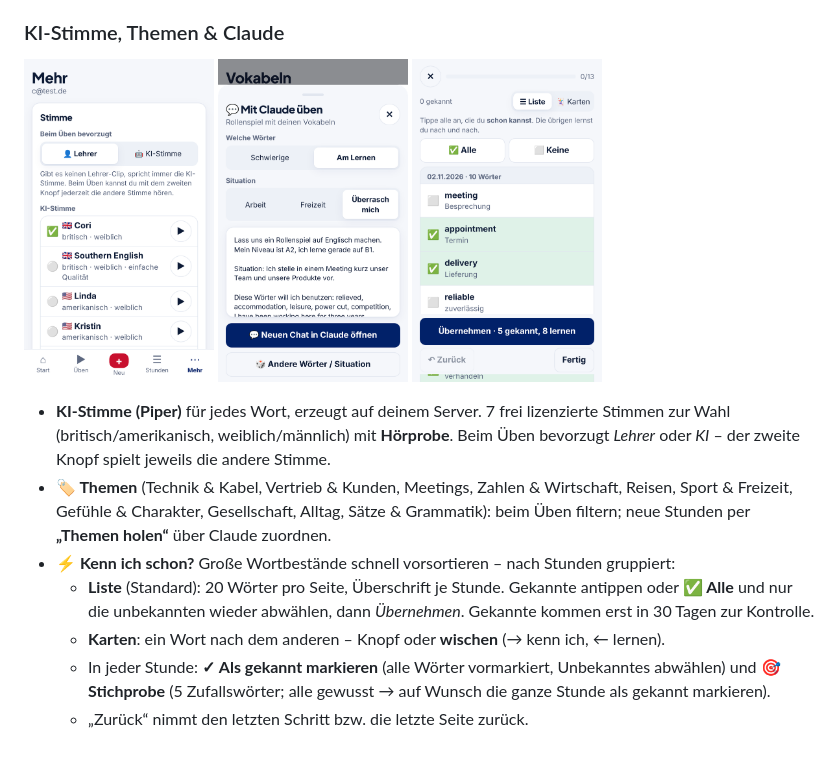
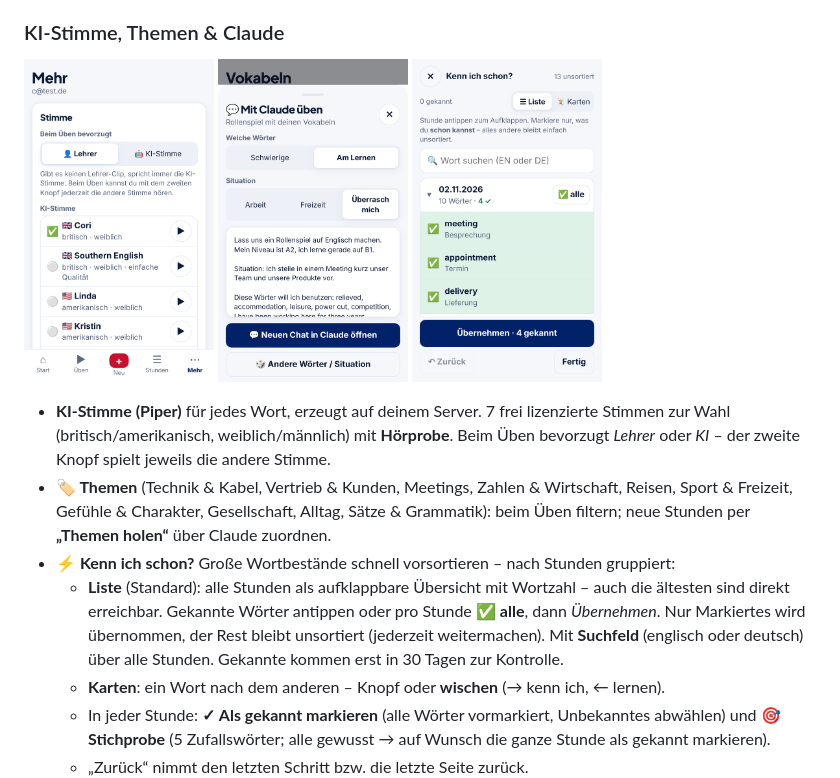
Before and after one commit to snookerap/vokabeltrainer, a Markdown page: README.md, the part around the change. Drawn GitHub-style; pictures changed too: docs/screenshots/11-kenn-ich-schon.png; blank space fills up the shorter version.

```diff
--- a/README.md
+++ b/README.md
@@ -98,7 +98,7 @@ Ein selbst gehosteter Vokabeltrainer fürs Handy, gemacht für Englischkurse: Vo
 - **KI-Stimme (Piper)** für jedes Wort, erzeugt auf deinem Server. 7 frei lizenzierte Stimmen zur Wahl (britisch/amerikanisch, weiblich/männlich) mit **Hörprobe**. Beim Üben bevorzugt *Lehrer* oder *KI* – der zweite Knopf spielt jeweils die andere Stimme.
 - **🏷️ Themen** (Technik & Kabel, Vertrieb & Kunden, Meetings, Zahlen & Wirtschaft, Reisen, Sport & Freizeit, Gefühle & Charakter, Gesellschaft, Alltag, Sätze & Grammatik): beim Üben filtern; neue Stunden per **„Themen holen“** über Claude zuordnen.
 - **⚡ Kenn ich schon?** Große Wortbestände schnell vorsortieren – nach Stunden gruppiert:
-  - **Liste** (Standard): 20 Wörter pro Seite, Überschrift je Stunde. Gekannte antippen oder **✅ Alle** und nur die unbekannten wieder abwählen, dann *Übernehmen*. Gekannte kommen erst in 30 Tagen zur Kontrolle.
+  - **Liste** (Standard): alle Stunden als aufklappbare Übersicht mit Wortzahl – auch die ältesten sind direkt erreichbar. Gekannte Wörter antippen oder pro Stunde **✅ alle**, dann *Übernehmen*. Nur Markiertes wird übernommen, der Rest bleibt unsortiert (jederzeit weitermachen). Mit **Suchfeld** (englisch oder deutsch) über alle Stunden. Gekannte kommen erst in 30 Tagen zur Kontrolle.
   - **Karten**: ein Wort nach dem anderen – Knopf oder **wischen** (→ kenn ich, ← lernen).
   - In jeder Stunde: **✓ Als gekannt markieren** (alle Wörter vormarkiert, Unbekanntes abwählen) und **🎯 Stichprobe** (5 Zufallswörter; alle gewusst → auf Wunsch die ganze Stunde als gekannt markieren).
   - „Zurück“ nimmt den letzten Schritt bzw. die letzte Seite zurück.
```
Also changed, not shown: 1 other file.
